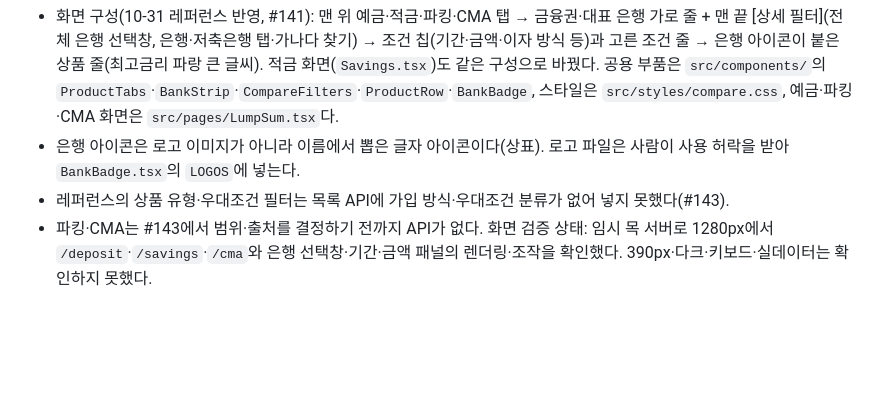
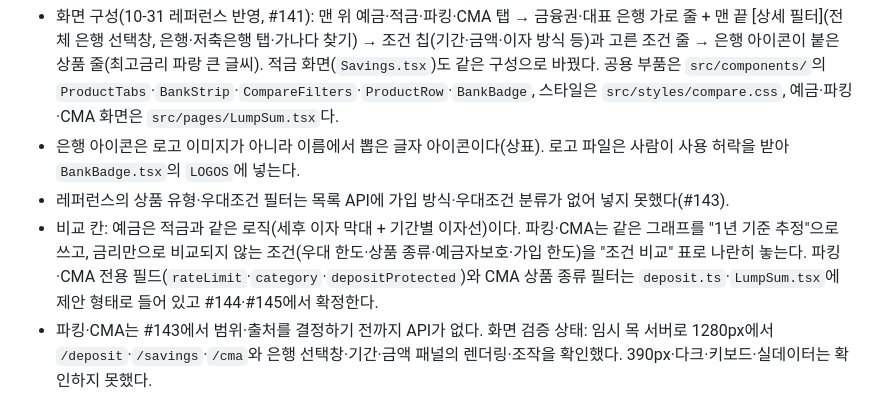
Before and after one commit to shinds-team7/flexable-web, a Markdown page: docs/product/HANDOFF.md, the part around one of its changes. Drawn GitHub-style; blank space fills up the shorter version.

Commit message:
docs(web): HANDOFF에 파킹·CMA 이슈 #144·#145와 비교 로직 반영 (Refs #143)
Co-Authored-By: Claude Sonnet 5.5 <noreply@anthropic.com>

```diff
--- a/docs/product/HANDOFF.md
+++ b/docs/product/HANDOFF.md
@@ -172,6 +172,7 @@ F7 문서 변경 뒤 재확인: `npm.cmd run check:api`·`npm.cmd run typecheck`
 - 화면 구성(10-31 레퍼런스 반영, #141): 맨 위 예금·적금·파킹·CMA 탭 → 금융권·대표 은행 가로 줄 + 맨 끝 [상세 필터](전체 은행 선택창, 은행·저축은행 탭·가나다 찾기) → 조건 칩(기간·금액·이자 방식 등)과 고른 조건 줄 → 은행 아이콘이 붙은 상품 줄(최고금리 파랑 큰 글씨). 적금 화면(`Savings.tsx`)도 같은 구성으로 바꿨다. 공용 부품은 `src/components/`의 `ProductTabs`·`BankStrip`·`CompareFilters`·`ProductRow`·`BankBadge`, 스타일은 `src/styles/compare.css`, 예금·파킹·CMA 화면은 `src/pages/LumpSum.tsx`다.
 - 은행 아이콘은 로고 이미지가 아니라 이름에서 뽑은 글자 아이콘이다(상표). 로고 파일은 사람이 사용 허락을 받아 `BankBadge.tsx`의 `LOGOS`에 넣는다.
 - 레퍼런스의 상품 유형·우대조건 필터는 목록 API에 가입 방식·우대조건 분류가 없어 넣지 못했다(#143).
+- 비교 칸: 예금은 적금과 같은 로직(세후 이자 막대 + 기간별 이자선)이다. 파킹·CMA는 같은 그래프를 "1년 기준 추정"으로 쓰고, 금리만으로 비교되지 않는 조건(우대 한도·상품 종류·예금자보호·가입 한도)을 "조건 비교" 표로 나란히 놓는다. 파킹·CMA 전용 필드(`rateLimit`·`category`·`depositProtected`)와 CMA 상품 종류 필터는 `deposit.ts`·`LumpSum.tsx`에 제안 형태로 들어 있고 #144·#145에서 확정한다.
 - 파킹·CMA는 #143에서 범위·출처를 결정하기 전까지 API가 없다. 화면 검증 상태: 임시 목 서버로 1280px에서 `/deposit`·`/savings`·`/cma`와 은행 선택창·기간·금액 패널의 렌더링·조작을 확인했다. 390px·다크·키보드·실데이터는 확인하지 못했다.
 
 ### 청년 소식 자동 게시·AI 요약 후속 — #48(#93 머지) / seon00
```
Also changed, not shown: other parts of docs/product/HANDOFF.md (+1 -1 lines).
